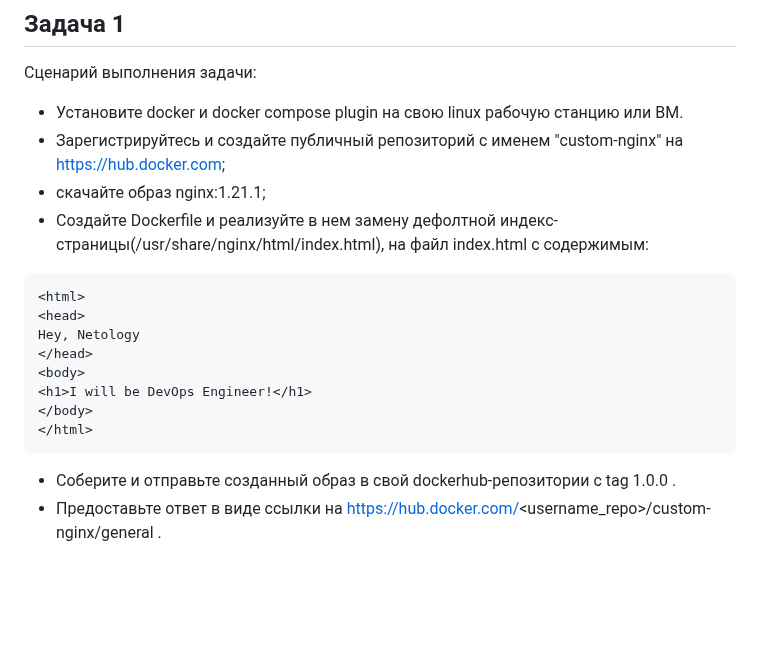
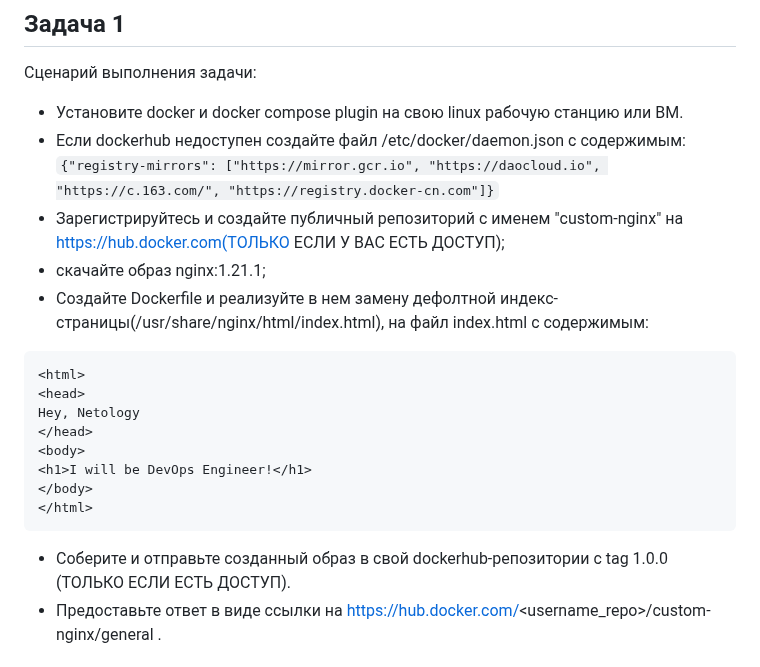
Before and after one commit to netology-code/virtd-homeworks, a Markdown page: 05-virt-03-docker-intro/README.md, the part around the change. Drawn GitHub-style; blank space fills up the shorter version.

````diff
--- a/05-virt-03-docker-intro/README.md
+++ b/05-virt-03-docker-intro/README.md
@@ -12,7 +12,8 @@
 
 Сценарий выполнения задачи:
 - Установите docker и docker compose plugin на свою linux рабочую станцию или ВМ.
-- Зарегистрируйтесь и создайте публичный репозиторий  с именем "custom-nginx" на https://hub.docker.com;
+- Если dockerhub недоступен создайте файл /etc/docker/daemon.json с содержимым: ```{"registry-mirrors": ["https://mirror.gcr.io", "https://daocloud.io", "https://c.163.com/", "https://registry.docker-cn.com"]}```
+- Зарегистрируйтесь и создайте публичный репозиторий  с именем "custom-nginx" на https://hub.docker.com(ТОЛЬКО ЕСЛИ У ВАС ЕСТЬ ДОСТУП);
 - скачайте образ nginx:1.21.1;
 - Создайте Dockerfile и реализуйте в нем замену дефолтной индекс-страницы(/usr/share/nginx/html/index.html), на файл index.html с содержимым:
 ```
@@ -25,7 +26,7 @@ Hey, Netology
 </body>
 </html>
 ```
-- Соберите и отправьте созданный образ в свой dockerhub-репозитории c tag 1.0.0 .
+- Соберите и отправьте созданный образ в свой dockerhub-репозитории c tag 1.0.0 (ТОЛЬКО ЕСЛИ ЕСТЬ ДОСТУП).
 - Предоставьте ответ в виде ссылки на https://hub.docker.com/<username_repo>/custom-nginx/general .
 
 ## Задача 2
````
